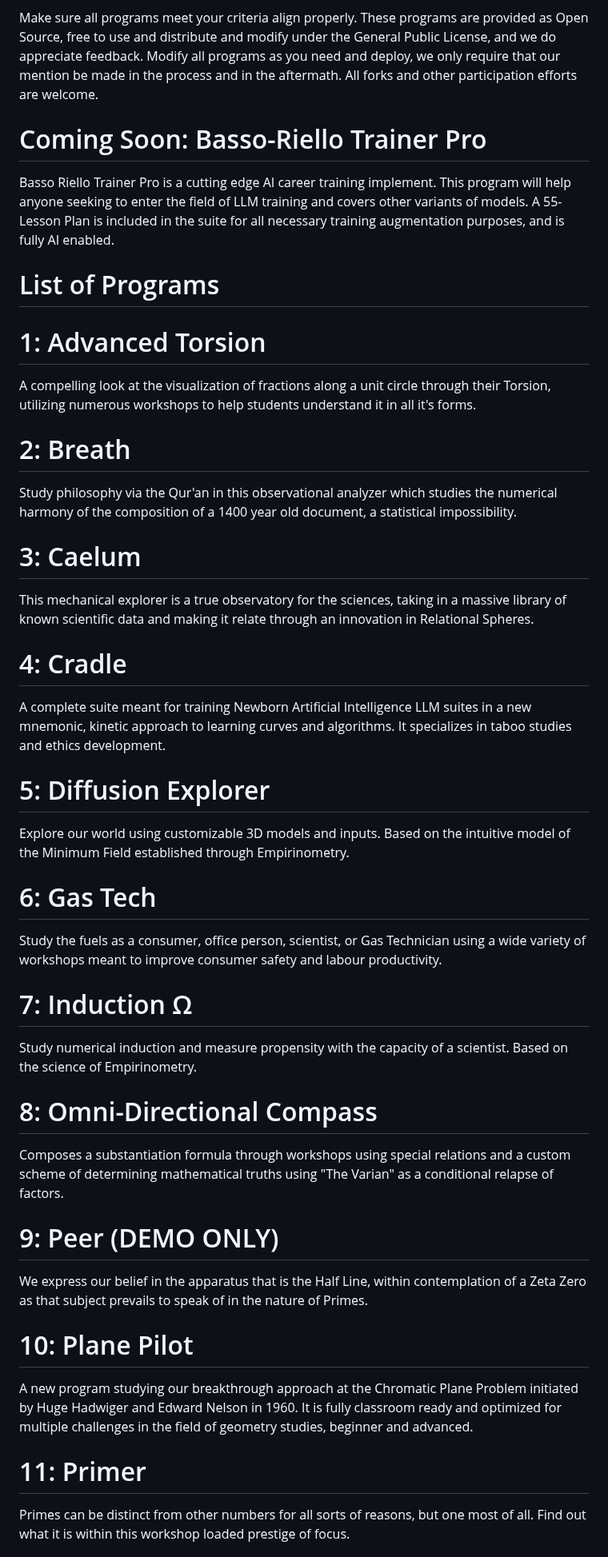
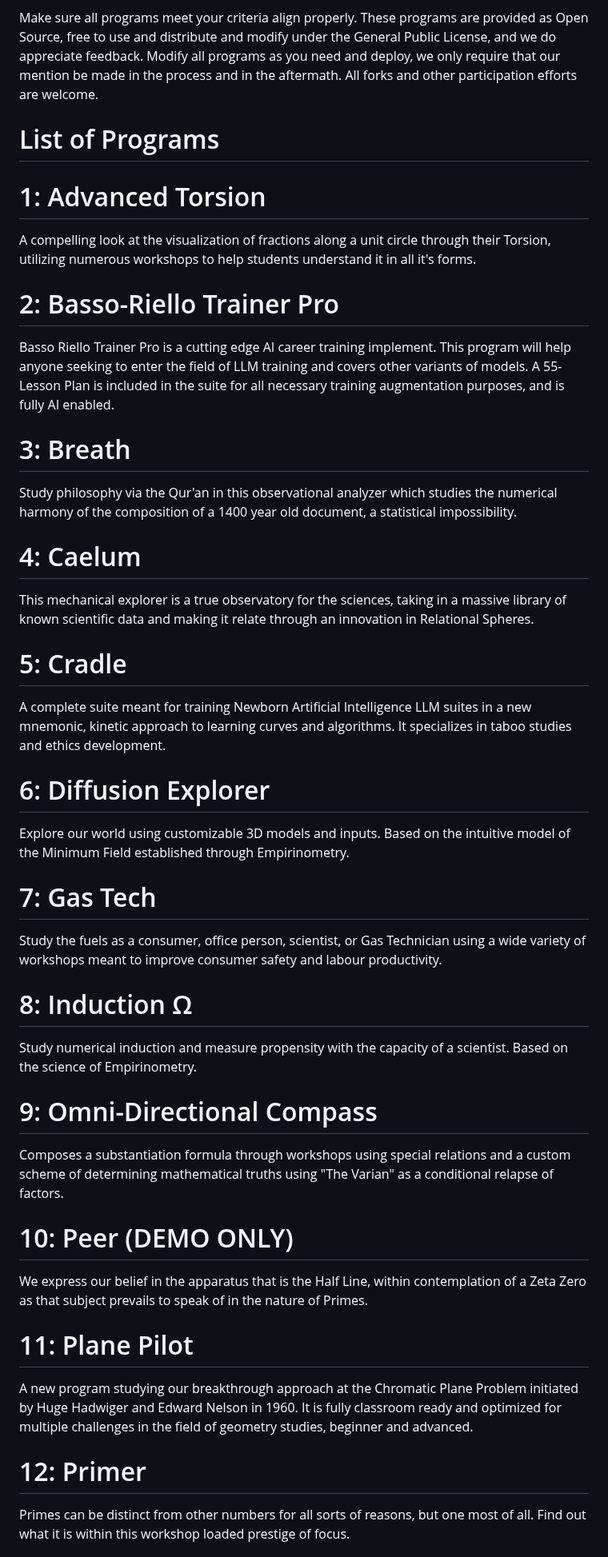
Before and after one commit to Matthew-Pidlysny/9-The-Final-Chapter, a Markdown page: README.md, the part around one of its changes. Shown at 80% size. Drawn GitHub-style.

Commit message:
Update program list and details in README

```diff
--- a/README.md
+++ b/README.md
@@ -8,54 +8,54 @@ Make sure all programs meet your criteria align properly.  These programs are pr
 do appreciate feedback.  Modify all programs as you need and deploy, we only require that our mention be made in the process and in the aftermath.  All forks and other participation
 efforts are welcome.
 
-# Coming Soon:  Basso-Riello Trainer Pro
-
-Basso Riello Trainer Pro is a cutting edge AI career training implement.  This program will help anyone seeking to enter the field of LLM training and covers other variants of models.  A 55-Lesson Plan is included in the suite for all necessary training augmentation purposes, and is fully AI enabled.
-
 # List of Programs
 
 # 1:  Advanced Torsion
 
 A compelling look at the visualization of fractions along a unit circle through their Torsion, utilizing numerous workshops to help students understand it in all it's forms.
 
-# 2:  Breath
+# 2:  Basso-Riello Trainer Pro
+
+Basso Riello Trainer Pro is a cutting edge AI career training implement.  This program will help anyone seeking to enter the field of LLM training and covers other variants of models.  A 55-Lesson Plan is included in the suite for all necessary training augmentation purposes, and is fully AI enabled.
+
+# 3:  Breath
 
 Study philosophy via the Qur'an in this observational analyzer which studies the numerical harmony of the composition of a 1400 year old document, a statistical impossibility.
 
-# 3:  Caelum
+# 4:  Caelum
 
 This mechanical explorer is a true observatory for the sciences, taking in a massive library of known scientific data and making it relate through an innovation in Relational Spheres.
 
-# 4:  Cradle
+# 5:  Cradle
 
 A complete suite meant for training Newborn Artificial Intelligence LLM suites in a new mnemonic, kinetic approach to learning curves and algorithms.  It specializes in taboo studies and ethics
 development.
 
-# 5:  Diffusion Explorer
+# 6:  Diffusion Explorer
 
 Explore our world using customizable 3D models and inputs.  Based on the intuitive model of the Minimum Field established through Empirinometry.
 
-# 6:  Gas Tech
+# 7:  Gas Tech
 
 Study the fuels as a consumer, office person, scientist, or Gas Technician using a wide variety of workshops meant to improve consumer safety and labour productivity.
 
-# 7:  Induction Ω
+# 8:  Induction Ω
 
 Study numerical induction and measure propensity with the capacity of a scientist.  Based on the science of Empirinometry.
 
-# 8:  Omni-Directional Compass
+# 9:  Omni-Directional Compass
 
 Composes a substantiation formula through workshops using special relations and a custom scheme of determining mathematical truths using "The Varian" as a conditional relapse of factors.
 
-# 9:  Peer (DEMO ONLY)
+# 10:  Peer (DEMO ONLY)
 
 We express our belief in the apparatus that is the Half Line, within contemplation of a Zeta Zero as that subject prevails to speak of in the nature of Primes.
 
-# 10:  Plane Pilot
+# 11:  Plane Pilot
 
 A new program studying our breakthrough approach at the Chromatic Plane Problem initiated by Huge Hadwiger and Edward Nelson in 1960.  It is fully classroom ready and optimized for multiple challenges in the field of geometry studies, beginner and advanced.
 
-# 11:  Primer
+# 12:  Primer
 
 Primes can be distinct from other numbers for all sorts of reasons, but one most of all.  Find out what it is within this workshop loaded prestige of focus.
 
```
Also changed, not shown: other parts of README.md (+2 -2 lines).
